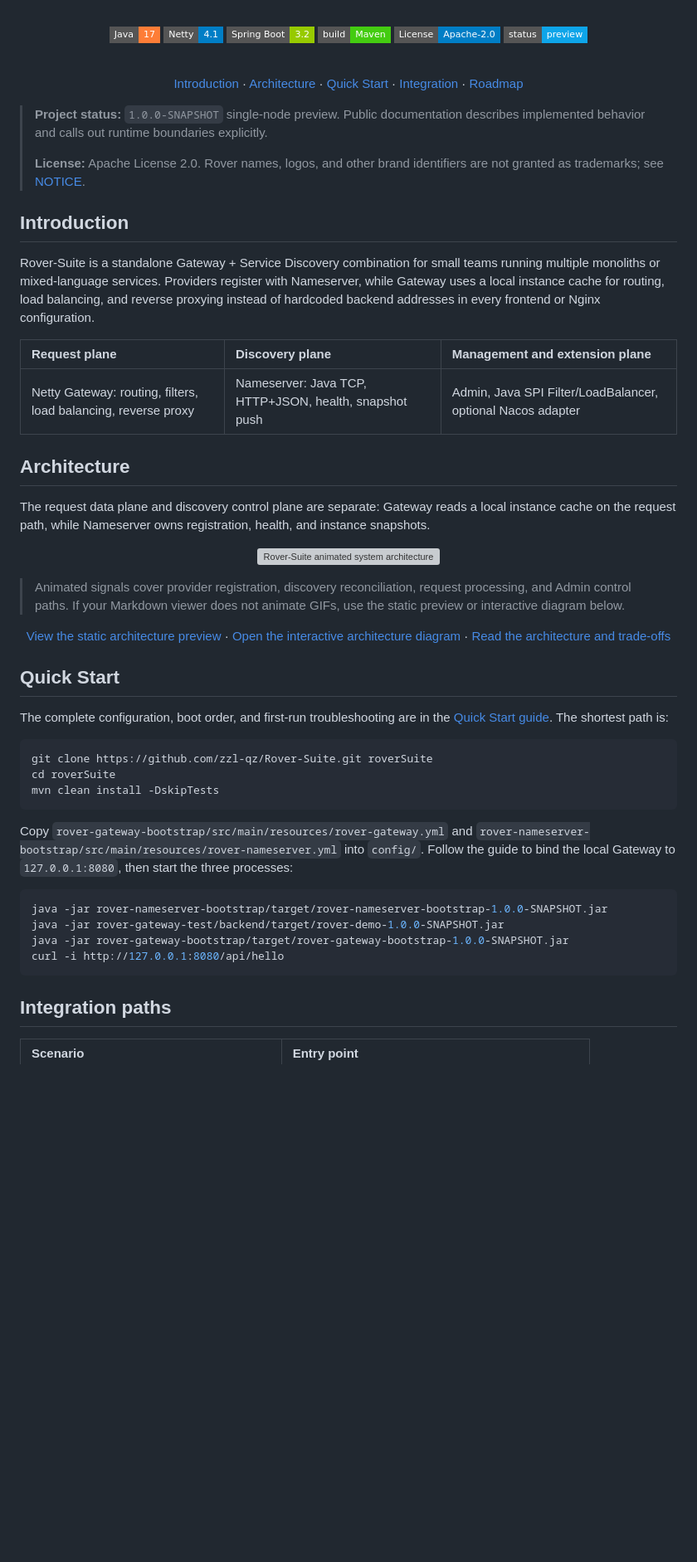
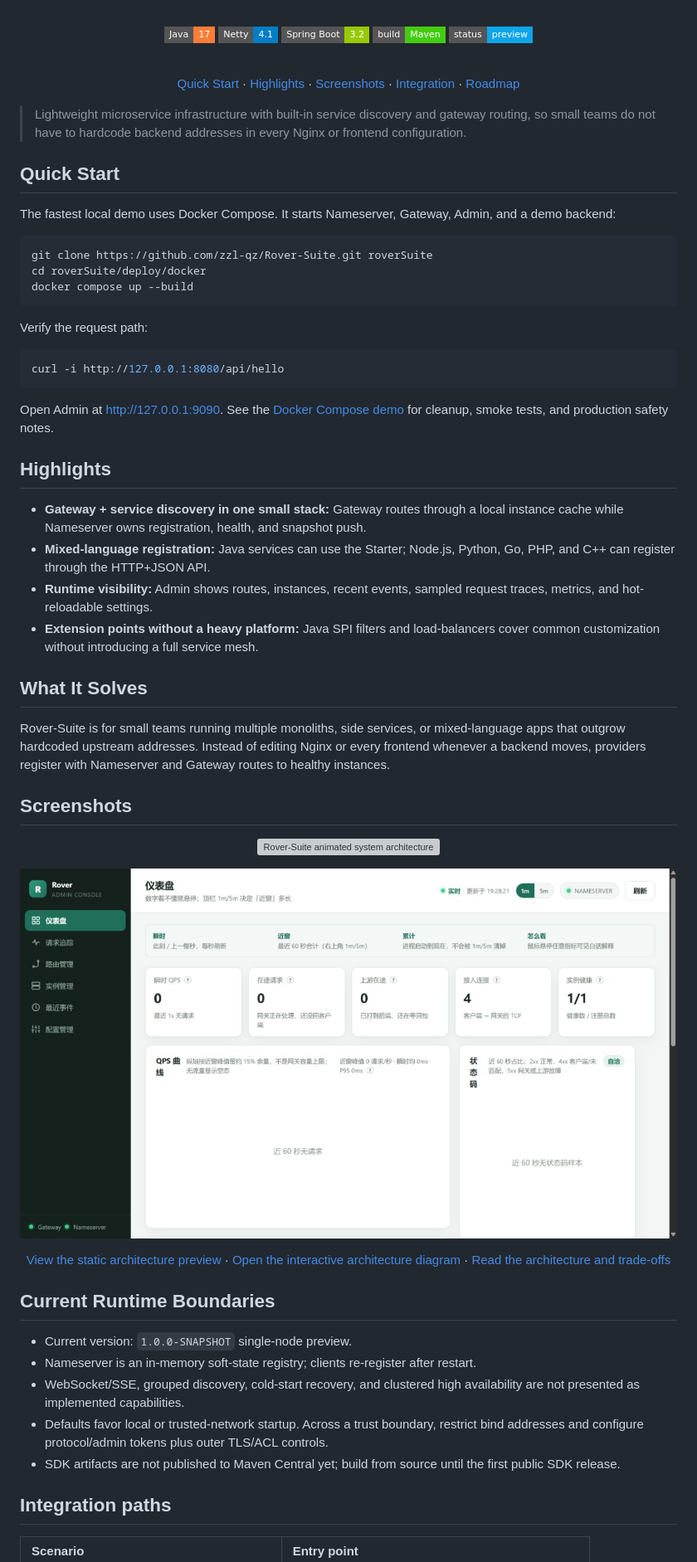
Before and after one commit to zzl-qz/Rover-Suite, a Markdown page: README.md, the part around one of its changes. Shown at 83% size. Drawn GitHub-style; badges without logos; blank space fills up the shorter version; grey boxes are pictures that could not be loaded.

````diff
--- a/README.md
+++ b/README.md
@@ -12,36 +20,54 @@
 ![Netty](https://img.shields.io/badge/Netty-4.1-blue?style=flat-square)
 ![Spring Boot](https://img.shields.io/badge/Spring%20Boot-3.2-green?style=flat-square)
 ![Maven](https://img.shields.io/badge/build-Maven-brightgreen?style=flat-square)
-![License](https://img.shields.io/badge/License-Apache--2.0-blue?style=flat-square)
 ![Status](https://img.shields.io/badge/status-preview-0ea5e9?style=flat-square)
 
 <br/>
 
-[Introduction](#introduction) · [Architecture](#architecture) · [Quick Start](#quick-start) · [Integration](#integration-paths) · [Roadmap](#roadmap)
+[Quick Start](#quick-start) · [Highlights](#highlights) · [Screenshots](#screenshots) · [Integration](#integration-paths) · [Roadmap](#roadmap)
 
 </div>
 
-> **Project status:** `1.0.0-SNAPSHOT` single-node preview. Public documentation describes implemented behavior and calls out runtime boundaries explicitly.
->
-> **License:** Apache License 2.0. Rover names, logos, and other brand identifiers are not granted as trademarks; see [NOTICE](NOTICE).
+> Lightweight microservice infrastructure with built-in service discovery and gateway routing, so small teams do not have to hardcode backend addresses in every Nginx or frontend configuration.
 
-## Introduction
+## Quick Start
 
-Rover-Suite is a standalone Gateway + Service Discovery combination for small teams running multiple monoliths or mixed-language services. Providers register with Nameserver, while Gateway uses a local instance cache for routing, load balancing, and reverse proxying instead of hardcoded backend addresses in every frontend or Nginx configuration.
+The fastest local demo uses Docker Compose. It starts Nameserver, Gateway, Admin, and a demo backend:
 
-| Request plane | Discovery plane | Management and extension plane |
-| :--- | :--- | :--- |
-| Netty Gateway: routing, filters, load balancing, reverse proxy | Nameserver: Java TCP, HTTP+JSON, health, snapshot push | Admin, Java SPI Filter/LoadBalancer, optional Nacos adapter |
+```bash
+git clone https://github.com/zzl-qz/Rover-Suite.git roverSuite
+cd roverSuite/deploy/docker
+docker compose up --build
+```
 
-## Architecture
+Verify the request path:
 
-The request data plane and discovery control plane are separate: Gateway reads a local instance cache on the request path, while Nameserver owns registration, health, and instance snapshots.
+```bash
+curl -i http://127.0.0.1:8080/api/hello
+```
+
+Open Admin at <http://127.0.0.1:9090>. See the [Docker Compose demo](deploy/docker/README.md) for cleanup, smoke tests, and production safety notes.
+
+## Highlights
+
+- **Gateway + service discovery in one small stack:** Gateway routes through a local instance cache while Nameserver owns registration, health, and snapshot push.
+- **Mixed-language registration:** Java services can use the Starter; Node.js, Python, Go, PHP, and C++ can register through the HTTP+JSON API.
+- **Runtime visibility:** Admin shows routes, instances, recent events, sampled request traces, metrics, and hot-reloadable settings.
+- **Extension points without a heavy platform:** Java SPI filters and load-balancers cover common customization without introducing a full service mesh.
+
+## What It Solves
+
+Rover-Suite is for small teams running multiple monoliths, side services, or mixed-language apps that outgrow hardcoded upstream addresses. Instead of editing Nginx or every frontend whenever a backend moves, providers register with Nameserver and Gateway routes to healthy instances.
+
+## Screenshots
 
 <p align="center">
   <img src="docs-public/assets/rover-suite-architecture.gif" alt="Rover-Suite animated system architecture" width="100%">
 </p>
 
-> Animated signals cover provider registration, discovery reconciliation, request processing, and Admin control paths. If your Markdown viewer does not animate GIFs, use the static preview or interactive diagram below.
+<p align="center">
+  <img src="docs-public/images/admin/01-dashboard-overview.png" alt="Rover-Admin dashboard overview" width="100%">
+</p>
 
 <div align="center">
 
@@ -49,26 +75,13 @@ The request data plane and discovery control plane are separate: Gateway reads a
 
 </div>
 
-## Quick Start
+## Current Runtime Boundaries
 
-The complete configuration, boot order, and first-run troubleshooting are in the [Quick Start guide](docs-public/quick-start.md). The shortest path is:
-
-```bash
-git clone https://github.com/zzl-qz/Rover-Suite.git roverSuite
-cd roverSuite
-mvn clean install -DskipTests
-```
-
-Copy `rover-gateway-bootstrap/src/main/resources/rover-gateway.yml` and
-`rover-nameserver-bootstrap/src/main/resources/rover-nameserver.yml` into `config/`. Follow the guide to bind
-the local Gateway to `127.0.0.1:8080`, then start the three processes:
-
-```bash
-java -jar rover-nameserver-bootstrap/target/rover-nameserver-bootstrap-1.0.0-SNAPSHOT.jar
-java -jar rover-gateway-test/backend/target/rover-demo-1.0.0-SNAPSHOT.jar
-java -jar rover-gateway-bootstrap/target/rover-gateway-bootstrap-1.0.0-SNAPSHOT.jar
-curl -i http://127.0.0.1:8080/api/hello
-```
+- Current version: `1.0.0-SNAPSHOT` single-node preview.
+- Nameserver is an in-memory soft-state registry; clients re-register after restart.
+- WebSocket/SSE, grouped discovery, cold-start recovery, and clustered high availability are not presented as implemented capabilities.
+- Defaults favor local or trusted-network startup. Across a trust boundary, restrict bind addresses and configure protocol/admin tokens plus outer TLS/ACL controls.
+- SDK artifacts are not published to Maven Central yet; build from source until the first public SDK release.
 
 ## Integration paths
 
````
Also changed, not shown: other parts of README.md (+8 -6 lines), README.zh-CN.md (+45 -38 lines).
